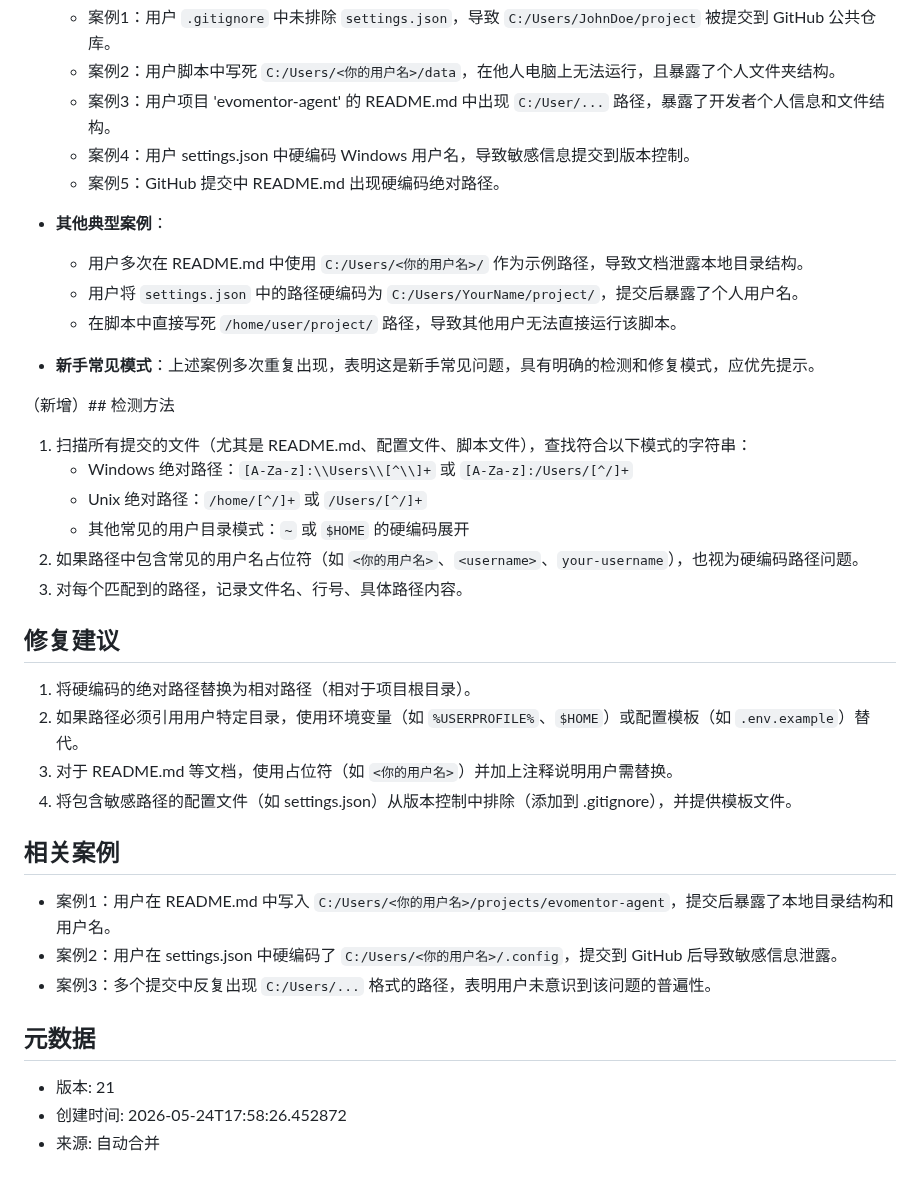
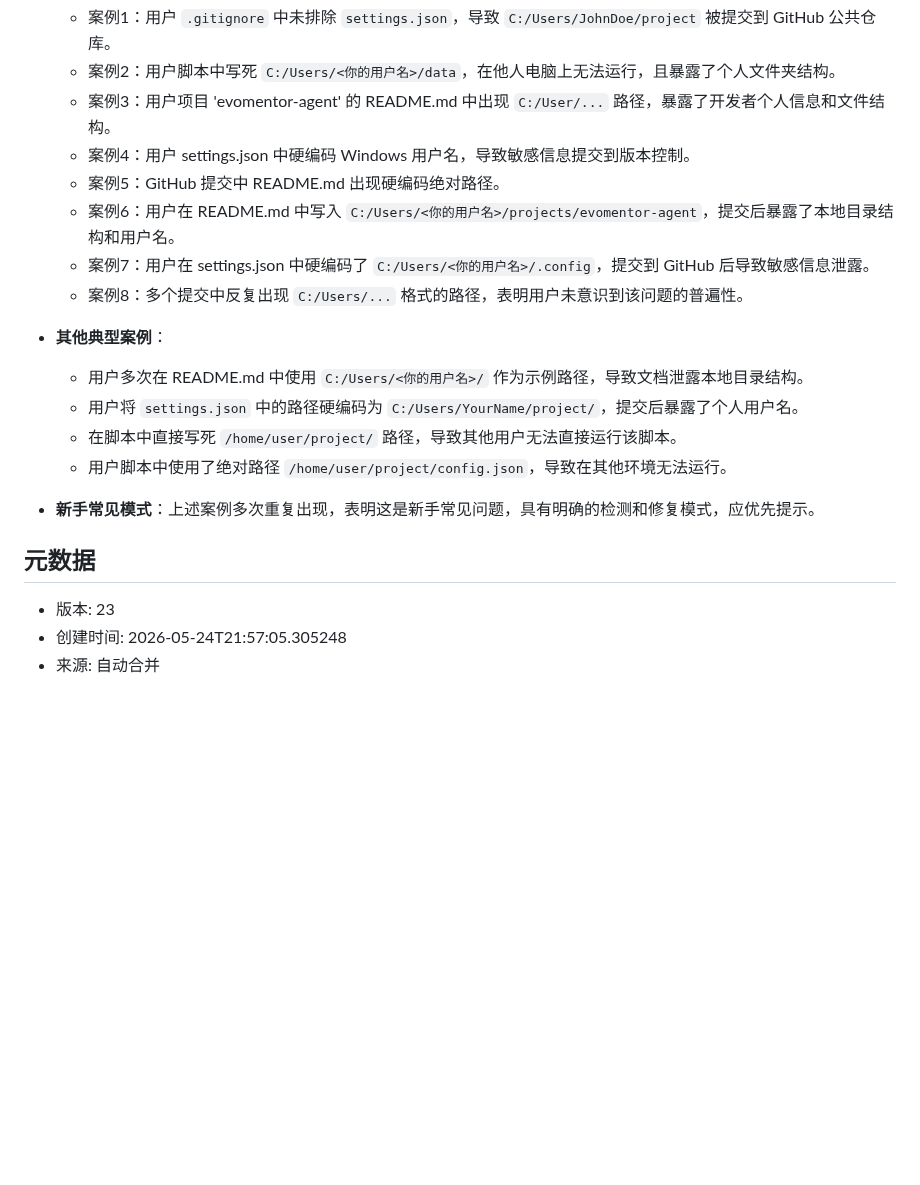
Before and after one commit to liujianfeng345/evomentor-agent, a Markdown page: skills/hardcoded-path-credential-leak.md, the part around one of its changes. GitHub-like rendering; blank space fills up the shorter version.

Commit message:
auto: 合并更新 Skill hardcoded-path-credential-leak; 生成报告: 好的，我理解目前的状态——系统处于待激活阶段，缺乏实质性的用户交互数据。当前的知识图谱和 Skill

```diff
--- a/skills/hardcoded-path-credential-leak.md
+++ b/skills/hardcoded-path-credential-leak.md
@@ -45,34 +45,19 @@
   - 案例3：用户项目 'evomentor-agent' 的 README.md 中出现 `C:/User/...` 路径，暴露了开发者个人信息和文件结构。
   - 案例4：用户 settings.json 中硬编码 Windows 用户名，导致敏感信息提交到版本控制。
   - 案例5：GitHub 提交中 README.md 出现硬编码绝对路径。
+  - 案例6：用户在 README.md 中写入 `C:/Users/<你的用户名>/projects/evomentor-agent`，提交后暴露了本地目录结构和用户名。
+  - 案例7：用户在 settings.json 中硬编码了 `C:/Users/<你的用户名>/.config`，提交到 GitHub 后导致敏感信息泄露。
+  - 案例8：多个提交中反复出现 `C:/Users/...` 格式的路径，表明用户未意识到该问题的普遍性。
 
 - **其他典型案例**：
   - 用户多次在 README.md 中使用 `C:/Users/<你的用户名>/` 作为示例路径，导致文档泄露本地目录结构。
   - 用户将 `settings.json` 中的路径硬编码为 `C:/Users/YourName/project/`，提交后暴露了个人用户名。
   - 在脚本中直接写死 `/home/user/project/` 路径，导致其他用户无法直接运行该脚本。
+  - 用户脚本中使用了绝对路径 `/home/user/project/config.json`，导致在其他环境无法运行。
 
 - **新手常见模式**：上述案例多次重复出现，表明这是新手常见问题，具有明确的检测和修复模式，应优先提示。
 
-（新增）## 检测方法
-1. 扫描所有提交的文件（尤其是 README.md、配置文件、脚本文件），查找符合以下模式的字符串：
-   - Windows 绝对路径：`[A-Za-z]:\\Users\\[^\\]+` 或 `[A-Za-z]:/Users/[^/]+`
-   - Unix 绝对路径：`/home/[^/]+` 或 `/Users/[^/]+`
-   - 其他常见的用户目录模式：`~` 或 `$HOME` 的硬编码展开
-2. 如果路径中包含常见的用户名占位符（如 `<你的用户名>`、`<username>`、`your-username`），也视为硬编码路径问题。
-3. 对每个匹配到的路径，记录文件名、行号、具体路径内容。
-
-## 修复建议
-1. 将硬编码的绝对路径替换为相对路径（相对于项目根目录）。
-2. 如果路径必须引用用户特定目录，使用环境变量（如 `%USERPROFILE%`、`$HOME`）或配置模板（如 `.env.example`）替代。
-3. 对于 README.md 等文档，使用占位符（如 `<你的用户名>`）并加上注释说明用户需替换。
-4. 将包含敏感路径的配置文件（如 settings.json）从版本控制中排除（添加到 .gitignore），并提供模板文件。
-
-## 相关案例
-- 案例1：用户在 README.md 中写入 `C:/Users/<你的用户名>/projects/evomentor-agent`，提交后暴露了本地目录结构和用户名。
-- 案例2：用户在 settings.json 中硬编码了 `C:/Users/<你的用户名>/.config`，提交到 GitHub 后导致敏感信息泄露。
-- 案例3：多个提交中反复出现 `C:/Users/...` 格式的路径，表明用户未意识到该问题的普遍性。
-
 ## 元数据
-- 版本: 21
-- 创建时间: 2026-05-24T17:58:26.452872
+- 版本: 23
+- 创建时间: 2026-05-24T21:57:05.305248
 - 来源: 自动合并
```
Also changed, not shown: other parts of skills/hardcoded-path-credential-leak.md (+2 -2 lines), reports/2026-05-24-reflect-2a33d538.md (added, +27 -0 lines).
